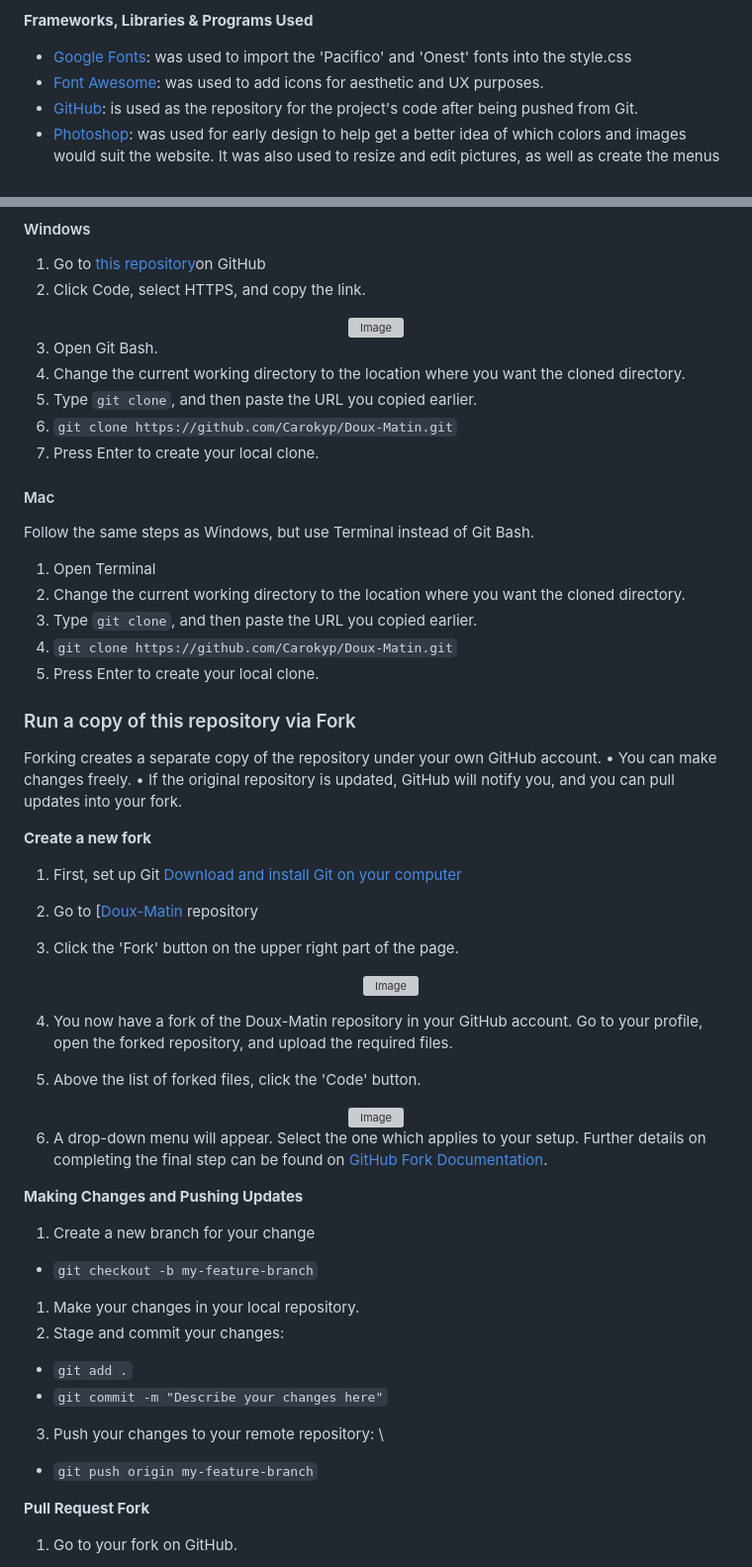
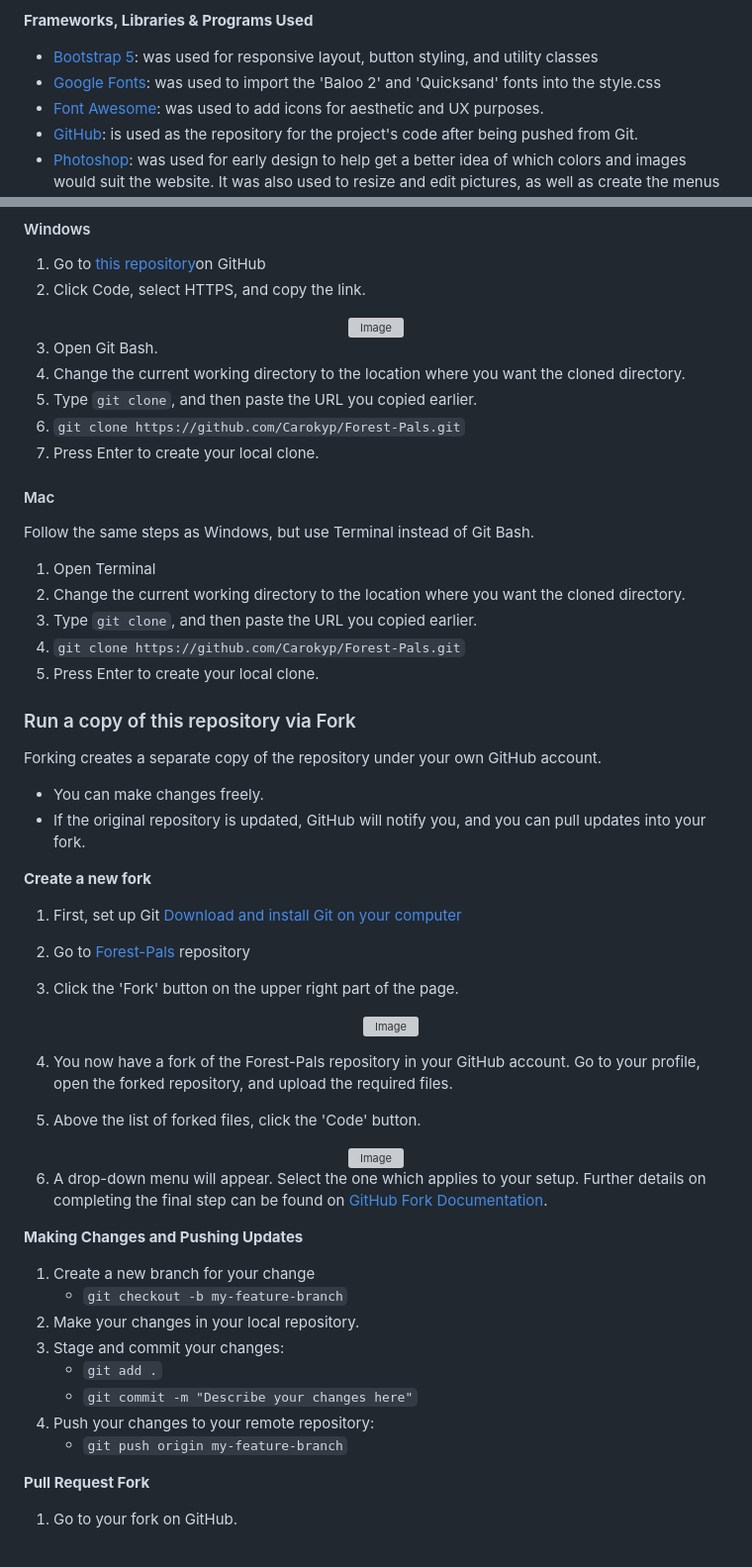
Before and after one commit to Carokyp/Forest-Pals, a Markdown page: README.md, 2 parts joined by grey strips. Shown at 99% size. GitHub-like rendering; grey boxes are pictures that could not be loaded.

```diff
--- a/README.md
+++ b/README.md
@@ -350,7 +349,8 @@ __Languages Used__
 
 __Frameworks, Libraries & Programs Used__
 
-* [Google Fonts](https://fonts.google.com/): was used to import the 'Pacifico' and 'Onest' fonts into the style.css
+* [Bootstrap 5](https://getbootstrap.com/docs/5.3/getting-started/introduction/): was used for responsive layout, button styling, and utility classes
+* [Google Fonts](https://fonts.google.com/): was used to import the 'Baloo 2' and 'Quicksand' fonts into the style.css
 * [Font Awesome](https://fontawesome.com/): was used to add icons for aesthetic and UX purposes.
 * [GitHub](https://github.com/): is used as the repository for the project's code after being pushed from Git.
 * [Photoshop](https://www.adobe.com/uk/products/photoshop.html): was used for early design to help get a better idea of which colors and images would suit the website. It was also used to resize and edit pictures, as well as create the menus and color palette
@@ -562,7 +603,7 @@ Cloning creates a local copy on your computer linked to the original repository.
 3. Open Git Bash.
 4. Change the current working directory to the location where you want the cloned directory.
 5. Type `git clone`, and then paste the URL you copied earlier.
-6. `git clone https://github.com/Carokyp/Doux-Matin.git`
+6. `git clone https://github.com/Carokyp/Forest-Pals.git`
 7. Press Enter to create your local clone.
 
 #### Mac
@@ -572,20 +613,20 @@ Follow the same steps as Windows, but use Terminal instead of Git Bash.
 1. Open Terminal
 2. Change the current working directory to the location where you want the cloned directory.
 3. Type `git clone`, and then paste the URL you copied earlier.
-4. `git clone https://github.com/Carokyp/Doux-Matin.git`
+4. `git clone https://github.com/Carokyp/Forest-Pals.git`
 5. Press Enter to create your local clone.
 
 ### Run a copy of this repository via Fork
 
 Forking creates a separate copy of the repository under your own GitHub account.
-	•	You can make changes freely.
-	•	If the original repository is updated, GitHub will notify you, and you can pull updates into your fork.
+- You can make changes freely.
+- If the original repository is updated, GitHub will notify you, and you can pull updates into your fork.
 
 __Create a new fork__
 
 1. First, set up Git [Download and install Git on your computer](https://git-scm.com/downloads)
 
-2. Go to [[Doux-Matin](https://carokyp.github.io/Forest-Pals/) repository
+2. Go to [Forest-Pals](https://github.com/Carokyp/Forest-Pals) repository
 
 3. Click the 'Fork' button on the upper right part of the page.
 
@@ -593,7 +634,7 @@ __Create a new fork__
      <img width="332" height="106" alt="Image" src="https://github.com/user-attachments/assets/d75c5ad2-f974-4a87-bd1c-f090fefea16b" />
    </div>
 
-4. You now have a fork of the Doux-Matin repository in your GitHub account. Go to your profile, open the forked repository, and upload the required files.
+4. You now have a fork of the Forest-Pals repository in your GitHub account. Go to your profile, open the forked repository, and upload the required files.
 
 5. Above the list of forked files, click the 'Code' button.
 
@@ -606,13 +647,13 @@ __Create a new fork__
 **Making Changes and Pushing Updates**
 
 1. Create a new branch for your change
-* `git checkout -b my-feature-branch`
-1. Make your changes in your local repository.
-2. Stage and commit your changes:
-* `git add .`
-* `git commit -m "Describe your changes here"`
-3. Push your changes to your remote repository: \
-* `git push origin my-feature-branch`
+   * `git checkout -b my-feature-branch`
+2. Make your changes in your local repository.
+3. Stage and commit your changes:
+   * `git add .`
+   * `git commit -m "Describe your changes here"`
+4. Push your changes to your remote repository:
+   * `git push origin my-feature-branch`
 
 **Pull Request Fork**
 1. Go to your fork on GitHub.
```
Also changed, not shown: other parts of README.md (+43 -3 lines).
